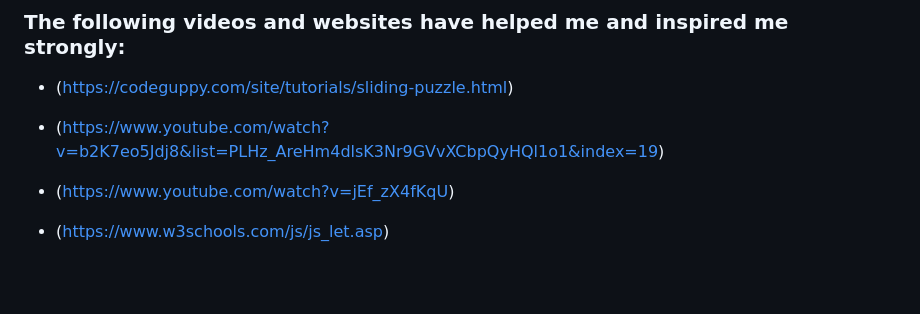
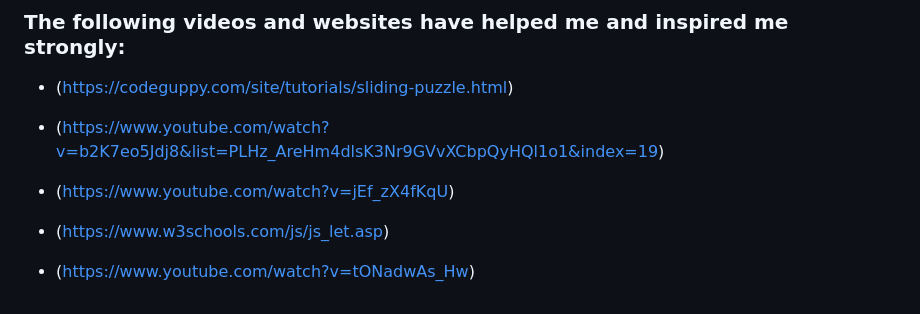
Before and after one commit to maiharamoni/homer-puzzle, a Markdown page: README.md, the part around the change. Rendered like a GitHub page; blank space fills up the shorter version.

Commit message:
add more credits information for the project

```diff
--- a/README.md
+++ b/README.md
@@ -108,3 +108,5 @@ The live link can be found here - [Homer Puzzle](https://maiharamoni.github.io/h
 * (https://www.youtube.com/watch?v=jEf_zX4fKqU)
 
 * (https://www.w3schools.com/js/js_let.asp)
+
+* (https://www.youtube.com/watch?v=tONadwAs_Hw)
```
